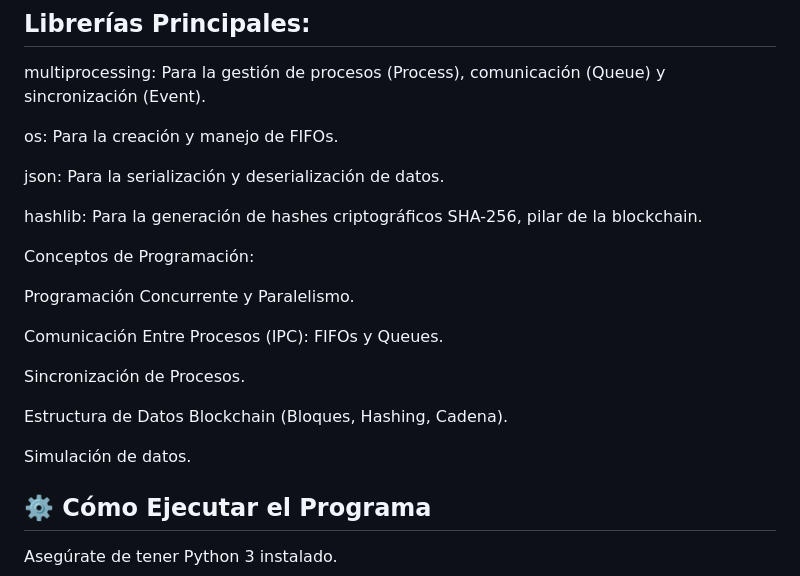
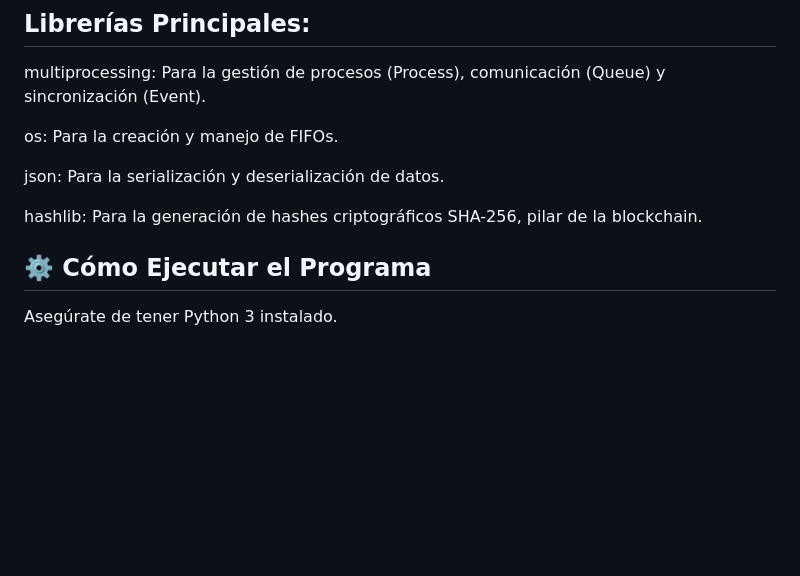
Before and after one commit to francozapata05/ComputacionII, a Markdown page: TP_1/README.md, the part around the change. Rendered like a GitHub page; blank space fills up the shorter version.

```diff
--- a/TP_1/README.md
+++ b/TP_1/README.md
@@ -58,18 +58,6 @@ json: Para la serialización y deserialización de datos.
 
 hashlib: Para la generación de hashes criptográficos SHA-256, pilar de la blockchain.
 
-Conceptos de Programación:
-
-Programación Concurrente y Paralelismo.
-
-Comunicación Entre Procesos (IPC): FIFOs y Queues.
-
-Sincronización de Procesos.
-
-Estructura de Datos Blockchain (Bloques, Hashing, Cadena).
-
-Simulación de datos.
-
 ## ⚙️ Cómo Ejecutar el Programa
 Asegúrate de tener Python 3 instalado.
 
```
